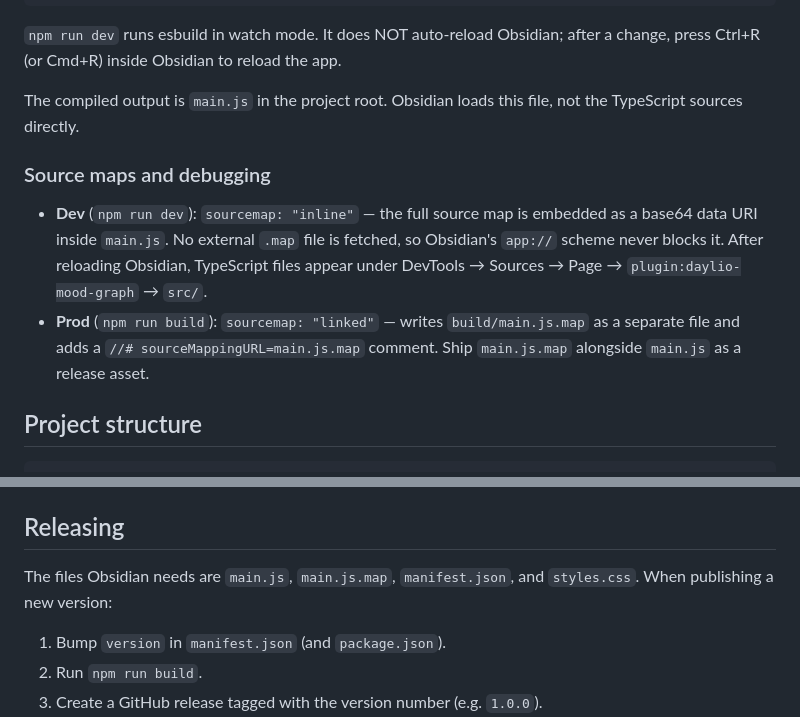
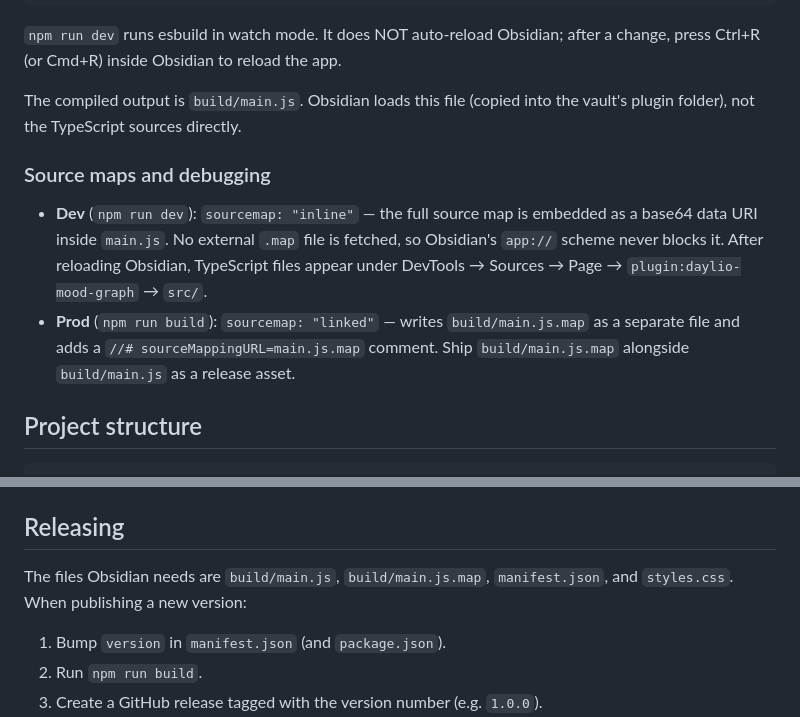
Before and after one commit to Toldry/ObsidianDaylioPlugin, a Markdown page: CLAUDE.md, 2 parts joined by grey strips. Rendered like a GitHub page.

Commit message:
docs: fix remaining build-path references after build/ refactor
- README: clarify that downloaded release assets come from build/
- CLAUDE.md: update compiled-output intro sentence, prod sourcemap note,
  and Releasing section to consistently reference build/main.js and
  build/main.js.map

Co-Authored-By: Claude Sonnet 4.6 <noreply@anthropic.com>

```diff
--- a/CLAUDE.md
+++ b/CLAUDE.md
@@ -36,8 +36,8 @@ npm run test:coverage
 `npm run dev` runs esbuild in watch mode. It does NOT auto-reload Obsidian;
 after a change, press Ctrl+R (or Cmd+R) inside Obsidian to reload the app.
 
-The compiled output is `main.js` in the project root. Obsidian loads this
-file, not the TypeScript sources directly.
+The compiled output is `build/main.js`. Obsidian loads this file (copied
+into the vault's plugin folder), not the TypeScript sources directly.
 
 ### Source maps and debugging
 
@@ -48,7 +48,7 @@ file, not the TypeScript sources directly.
   `plugin:daylio-mood-graph` → `src/`.
 - **Prod** (`npm run build`): `sourcemap: "linked"` — writes `build/main.js.map`
   as a separate file and adds a `//# sourceMappingURL=main.js.map` comment.
-  Ship `main.js.map` alongside `main.js` as a release asset.
+  Ship `build/main.js.map` alongside `build/main.js` as a release asset.
 
 ## Project structure
 
@@ -325,8 +325,8 @@ The graph builder (`src/graph-builder.ts`) is optimised for fast zoom redraws:
 
 ## Releasing
 
-The files Obsidian needs are `main.js`, `main.js.map`, `manifest.json`, and
-`styles.css`. When publishing a new version:
+The files Obsidian needs are `build/main.js`, `build/main.js.map`,
+`manifest.json`, and `styles.css`. When publishing a new version:
 
 1. Bump `version` in `manifest.json` (and `package.json`).
 2. Run `npm run build`.
```
Also changed, not shown: README.md (+1 -0 lines).
